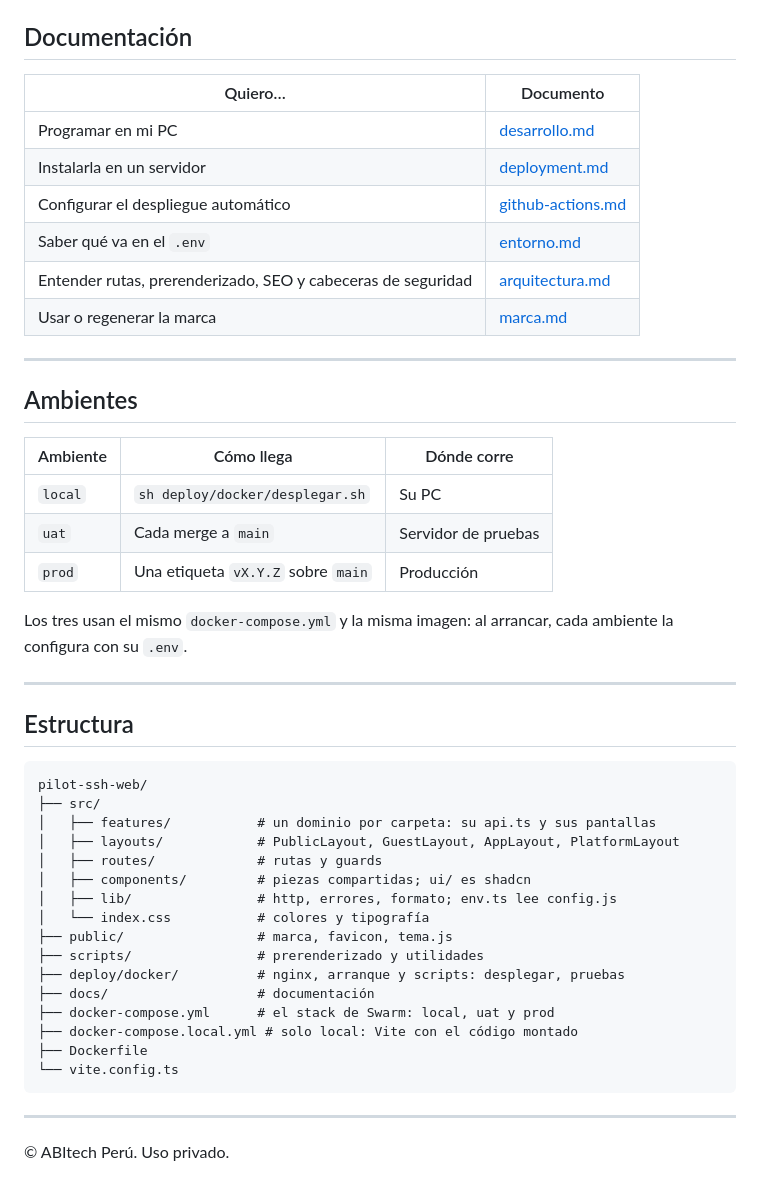
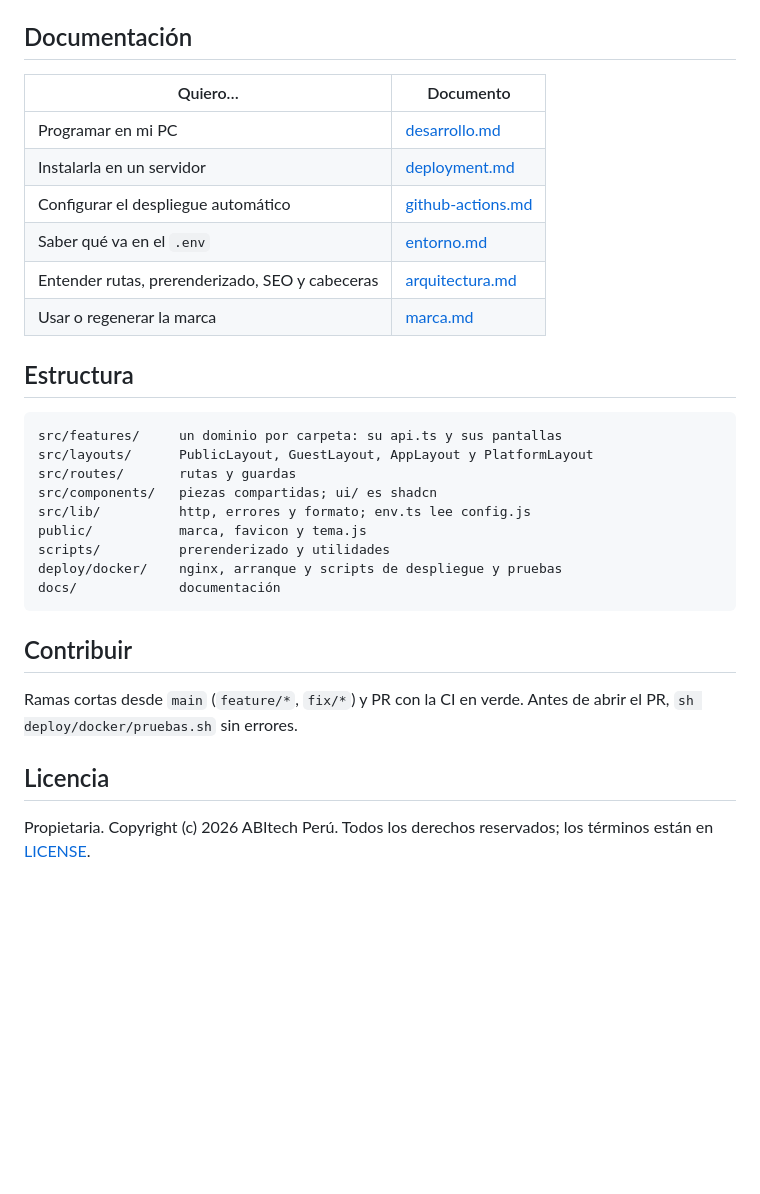
Before and after one commit to ABItech-PERU/pilot-ssh-web, a Markdown page: README.md, the part around one of its changes. Drawn GitHub-style; blank space fills up the shorter version.

````diff
--- a/README.md
+++ b/README.md
@@ -41,51 +59,35 @@ La guía completa, paso a paso: **[docs/desarrollo.md](docs/desarrollo.md)**.
 
 ## Documentación
 
-| Quiero…                                                      | Documento                                   |
-| ------------------------------------------------------------ | ------------------------------------------- |
-| Programar en mi PC                                           | [desarrollo.md](docs/desarrollo.md)         |
-| Instalarla en un servidor                                    | [deployment.md](docs/deployment.md)         |
-| Configurar el despliegue automático                          | [github-actions.md](docs/github-actions.md) |
-| Saber qué va en el `.env`                                    | [entorno.md](docs/entorno.md)               |
-| Entender rutas, prerenderizado, SEO y cabeceras de seguridad | [arquitectura.md](docs/arquitectura.md)     |
-| Usar o regenerar la marca                                    | [marca.md](docs/marca.md)                   |
-
----
-
-## Ambientes
-
-| Ambiente | Cómo llega                         | Dónde corre         |
-| -------- | ---------------------------------- | ------------------- |
-| `local`  | `sh deploy/docker/desplegar.sh`    | Su PC               |
-| `uat`    | Cada merge a `main`                | Servidor de pruebas |
-| `prod`   | Una etiqueta `vX.Y.Z` sobre `main` | Producción          |
-
-Los tres usan el mismo `docker-compose.yml` y la misma imagen: al arrancar,
-cada ambiente la configura con su `.env`.
-
----
+| Quiero…                                         | Documento                                   |
+| ----------------------------------------------- | ------------------------------------------- |
+| Programar en mi PC                              | [desarrollo.md](docs/desarrollo.md)         |
+| Instalarla en un servidor                       | [deployment.md](docs/deployment.md)         |
+| Configurar el despliegue automático             | [github-actions.md](docs/github-actions.md) |
+| Saber qué va en el `.env`                       | [entorno.md](docs/entorno.md)               |
+| Entender rutas, prerenderizado, SEO y cabeceras | [arquitectura.md](docs/arquitectura.md)     |
+| Usar o regenerar la marca                       | [marca.md](docs/marca.md)                   |
 
 ## Estructura
 
-```
-pilot-ssh-web/
-├── src/
-│   ├── features/           # un dominio por carpeta: su api.ts y sus pantallas
-│   ├── layouts/            # PublicLayout, GuestLayout, AppLayout, PlatformLayout
-│   ├── routes/             # rutas y guards
-│   ├── components/         # piezas compartidas; ui/ es shadcn
-│   ├── lib/                # http, errores, formato; env.ts lee config.js
-│   └── index.css           # colores y tipografía
-├── public/                 # marca, favicon, tema.js
-├── scripts/                # prerenderizado y utilidades
-├── deploy/docker/          # nginx, arranque y scripts: desplegar, pruebas
-├── docs/                   # documentación
-├── docker-compose.yml      # el stack de Swarm: local, uat y prod
-├── docker-compose.local.yml # solo local: Vite con el código montado
-├── Dockerfile
-└── vite.config.ts
+```text
+src/features/     un dominio por carpeta: su api.ts y sus pantallas
+src/layouts/      PublicLayout, GuestLayout, AppLayout y PlatformLayout
+src/routes/       rutas y guardas
+src/components/   piezas compartidas; ui/ es shadcn
+src/lib/          http, errores y formato; env.ts lee config.js
+public/           marca, favicon y tema.js
+scripts/          prerenderizado y utilidades
+deploy/docker/    nginx, arranque y scripts de despliegue y pruebas
+docs/             documentación
 ```
 
----
+## Contribuir
 
-© ABItech Perú. Uso privado.
+Ramas cortas desde `main` (`feature/*`, `fix/*`) y PR con la CI en verde.
+Antes de abrir el PR, `sh deploy/docker/pruebas.sh` sin errores.
+
+## Licencia
+
+Propietaria. Copyright (c) 2026 ABItech Perú. Todos los derechos
+reservados; los términos están en [LICENSE](LICENSE).
````
Also changed, not shown: other parts of README.md (+43 -25 lines), docs/imagenes/inicio-claro.png (added), docs/imagenes/inicio-oscuro.png (added).
